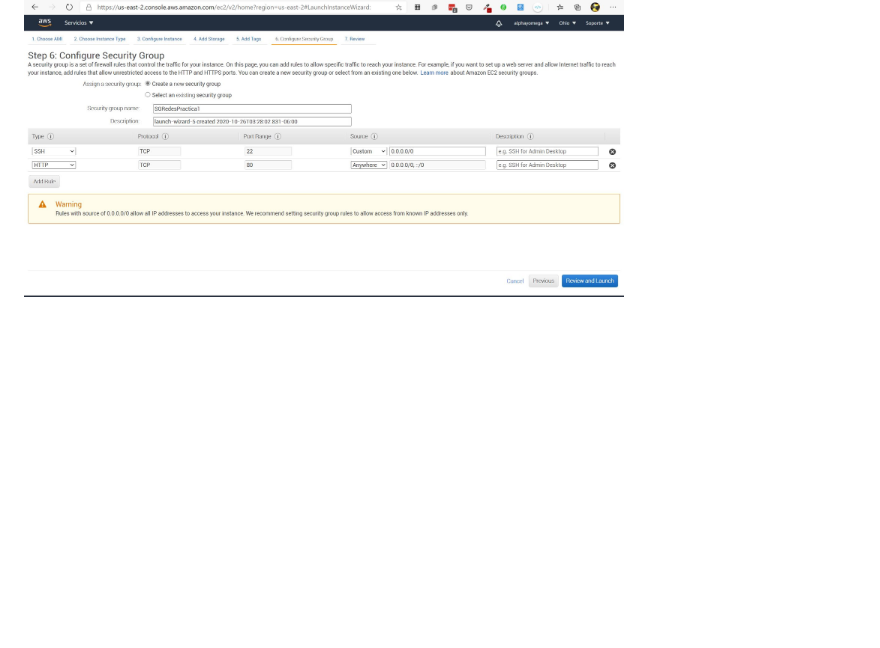
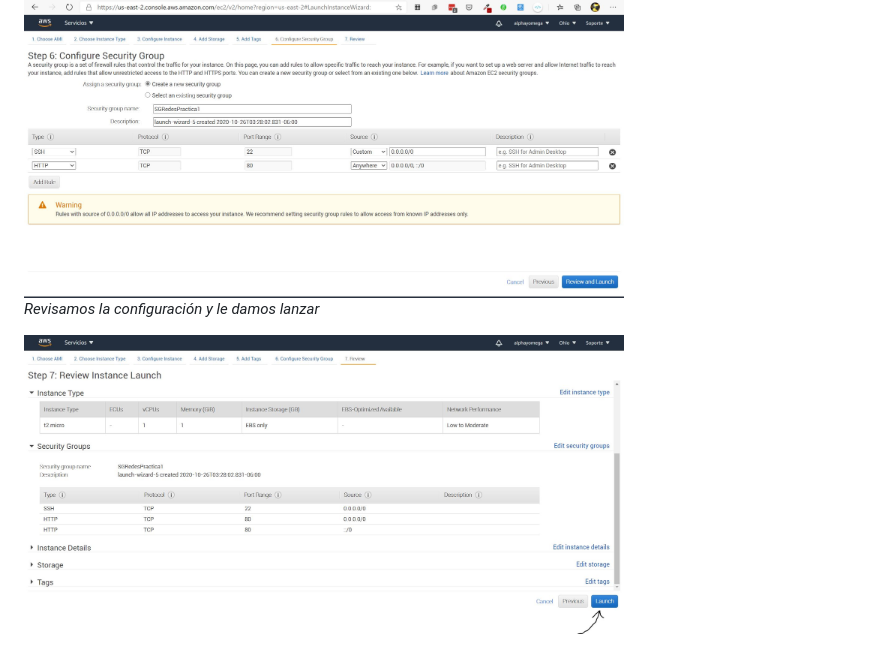
Before and after one commit to brandonsoto3/Practica1_redes, a Markdown page: README.md, the part around the change printed below. Drawn GitHub-style; pictures changed too: img/lanzar.JPG (added); blank space fills up the shorter version.

Commit message:
Agregando configración de Segurity Group en README

```diff
--- a/README.md
+++ b/README.md
@@ -19,3 +20,7 @@ _Seleccionamos la opción lanzar instancia y realizamos las configuraciones nece
 _Nos detenemos un momento en la sección **Segurity Groups**, le asignamos un nombre y creamos uno que permita el trafico ssh solo para nuestra IP y el trafico HTTP para el público en general de la siguiente manera_
 
 <img src="img/sg.JPG" width="600" />
+
+_Revisamos la configuración y le damos lanzar_
+
+<img src="img/lanzar.JPG" width="600" />
```
Also changed, not shown: other parts of README.md (+1 -0 lines).
